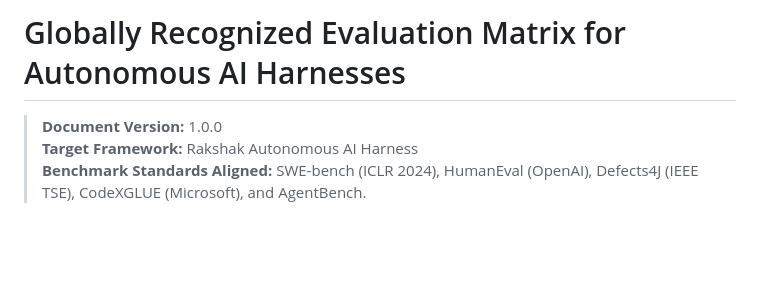
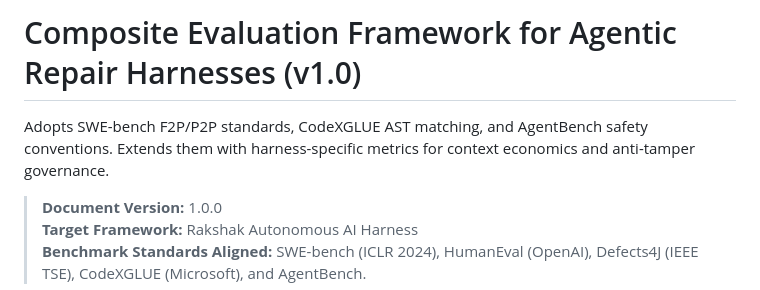
Before and after one commit to amankumarnst84-crypto2/ai_harness_by_team_rakshaks, a Markdown page: EVALUATION_MATRIX.md, the part around the change. GitHub-like rendering; blank space fills up the shorter version.

Commit message:
Docs: Refine evaluation matrix title for professional credibility

```diff
--- a/EVALUATION_MATRIX.md
+++ b/EVALUATION_MATRIX.md
@@ -1,4 +1,6 @@
-# Globally Recognized Evaluation Matrix for Autonomous AI Harnesses
+# Composite Evaluation Framework for Agentic Repair Harnesses (v1.0)
+
+Adopts SWE-bench F2P/P2P standards, CodeXGLUE AST matching, and AgentBench safety conventions. Extends them with harness-specific metrics for context economics and anti-tamper governance.
 
 > **Document Version:** 1.0.0
 > **Target Framework:** Rakshak Autonomous AI Harness
```
